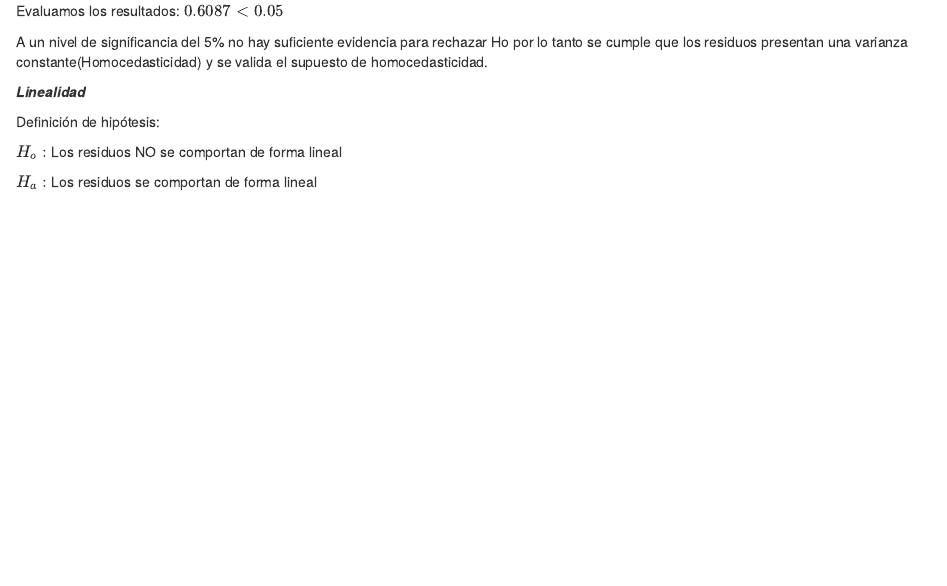
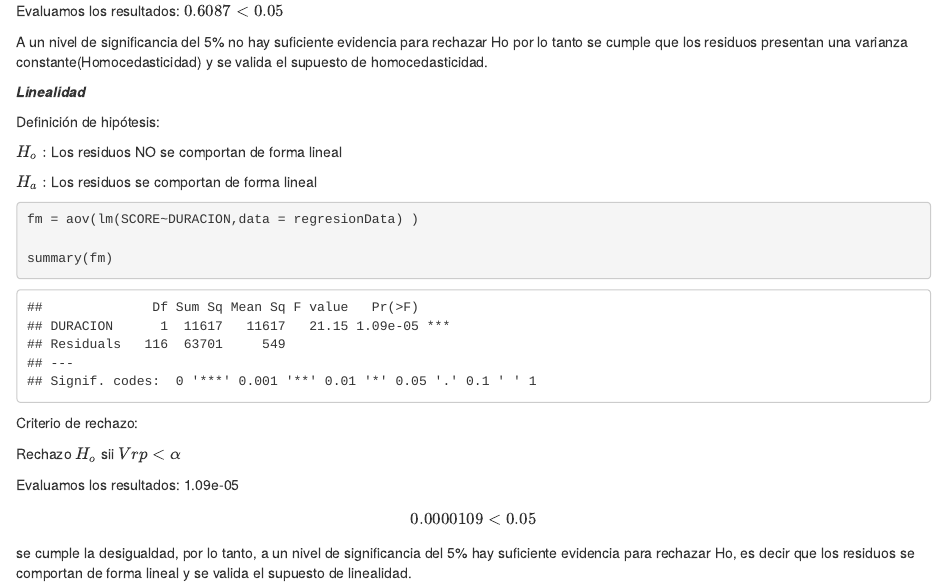
Before and after one commit to CristianPerafan/Statistical_Inference_Project, an R Markdown document (Rmd3.Rmd): the page in a window 1100 px wide, from 7570 px down. The pictures show the output file Rmd3.html that the author committed with the source, opened offline.

Commit message:
Regresión lineal completa

````diff
--- a/Rmd3.Rmd
+++ b/Rmd3.Rmd
@@ -270,3 +270,18 @@ Definición de hipótesis:
 $H_o:$ Los residuos NO se comportan de forma lineal
 
 $H_a:$ Los residuos se comportan de forma lineal
+
+```{R}
+
+fm = aov(lm(SCORE~DURACION,data = regresionData) )
+
+summary(fm)
+```
+Criterio de rechazo:
+
+Rechazo $H_o$ sii $Vrp<\alpha$
+
+Evaluamos los resultados:
+1.09e-05
+$$0.0000109 < 0.05$$
+se cumple la desigualdad, por lo tanto, a un nivel de significancia del 5% hay suficiente evidencia para rechazar Ho, es decir que los residuos se comportan de forma lineal y se valida el supuesto de linealidad.
````
Also changed, not shown: Rmd3.html.
